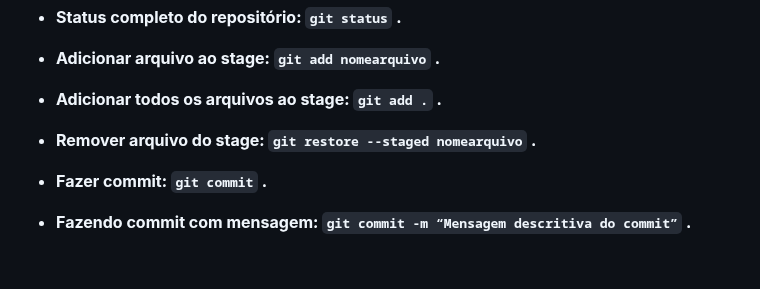
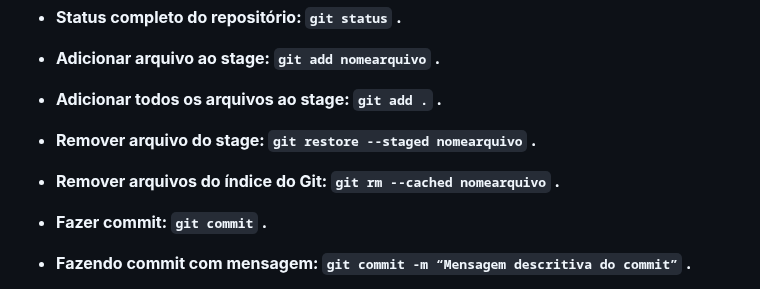
Before and after one commit to jonas-holanda/projeto1-git, a Markdown page: README.md, the part around the change. GitHub-like rendering; blank space fills up the shorter version.

Commit message:
Atualizado o arquivo readme

```diff
--- a/README.md
+++ b/README.md
@@ -57,6 +57,8 @@
 
 - **Remover arquivo do stage: `git restore --staged nomearquivo` .**
 
+- **Remover arquivos do índice do Git: `git rm --cached nomearquivo` .**
+
 - **Fazer commit: `git commit` .**
 
 - **Fazendo commit com mensagem: `git commit -m “Mensagem descritiva do commit”` .**
```
